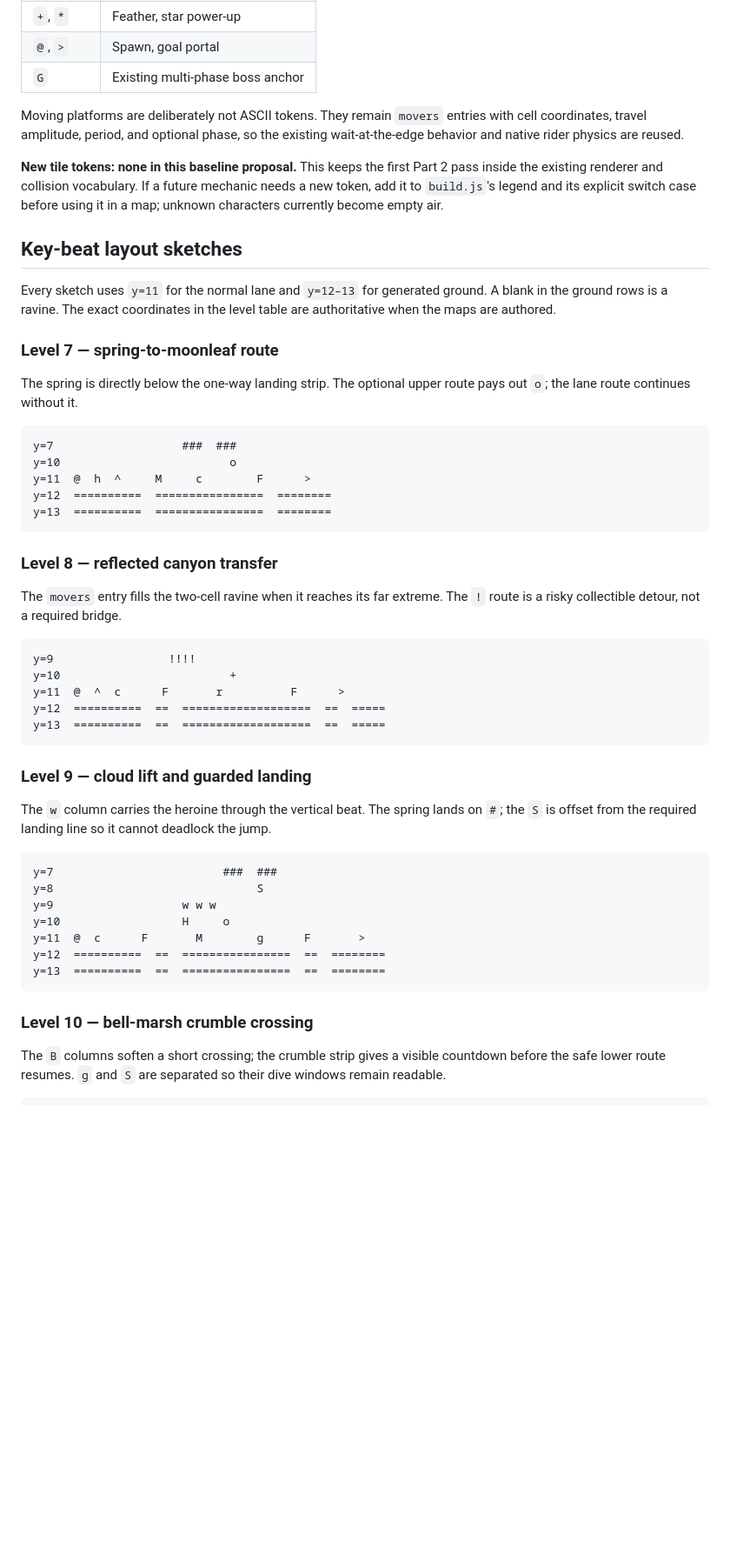
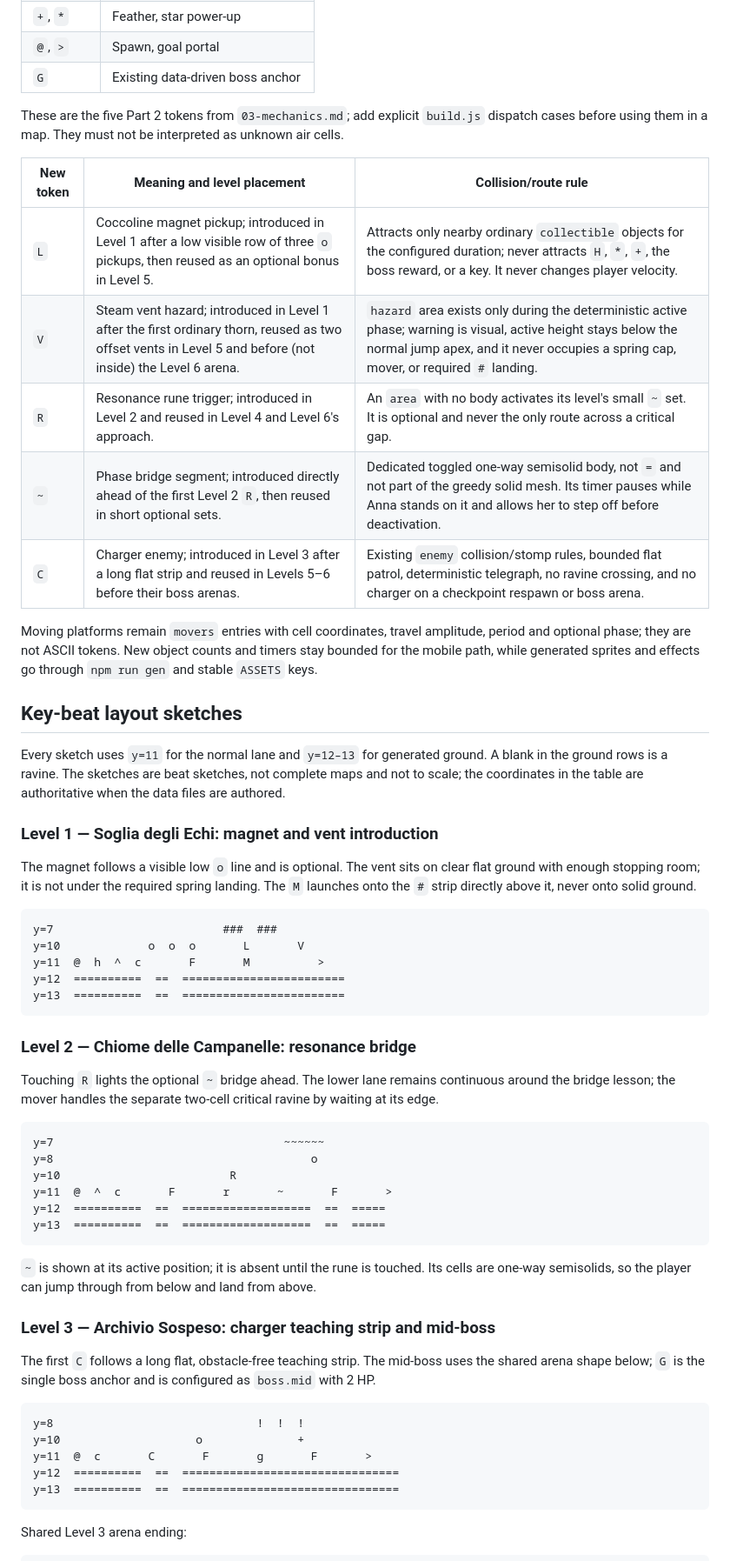
Before and after one commit to SamosGames/pixel-princess-platformer, a Markdown page: docs/part2/02-levels.md, the part around one of its changes. Shown at 87% size. Rendered like a GitHub page; blank space fills up the shorter version.

Commit message:
docs(part2): align levels with locked canon

````diff
--- a/docs/part2/02-levels.md
+++ b/docs/part2/02-levels.md
@@ -69,67 +75,74 @@ not complete 116–140-cell maps, and are not to scale.
 | `w`, `B`, `P` | Updraft, breeze, pendulum |
 | `+`, `*` | Feather, star power-up |
 | `@`, `>` | Spawn, goal portal |
-| `G` | Existing multi-phase boss anchor |
+| `G` | Existing data-driven boss anchor |
 
-Moving platforms are deliberately not ASCII tokens. They remain `movers` entries with cell
-coordinates, travel amplitude, period, and optional phase, so the existing wait-at-the-edge
-behavior and native rider physics are reused.
+These are the five Part 2 tokens from `03-mechanics.md`; add explicit `build.js` dispatch cases
+before using them in a map. They must not be interpreted as unknown air cells.
 
-**New tile tokens: none in this baseline proposal.** This keeps the first Part 2 pass inside
-the existing renderer and collision vocabulary. If a future mechanic needs a new token, add it
-to `build.js`'s legend and its explicit switch case before using it in a map; unknown
-characters currently become empty air.
+| New token | Meaning and level placement | Collision/route rule |
+| --- | --- | --- |
+| `L` | Coccoline magnet pickup; introduced in Level 1 after a low visible row of three `o` pickups, then reused as an optional bonus in Level 5. | Attracts only nearby ordinary `collectible` objects for the configured duration; never attracts `H`, `*`, `+`, the boss reward, or a key. It never changes player velocity. |
+| `V` | Steam vent hazard; introduced in Level 1 after the first ordinary thorn, reused as two offset vents in Level 5 and before (not inside) the Level 6 arena. | `hazard` area exists only during the deterministic active phase; warning is visual, active height stays below the normal jump apex, and it never occupies a spring cap, mover, or required `#` landing. |
+| `R` | Resonance rune trigger; introduced in Level 2 and reused in Level 4 and Level 6's approach. | An `area` with no body activates its level's small `~` set. It is optional and never the only route across a critical gap. |
+| `~` | Phase bridge segment; introduced directly ahead of the first Level 2 `R`, then reused in short optional sets. | Dedicated toggled one-way semisolid body, not `=` and not part of the greedy solid mesh. Its timer pauses while Anna stands on it and allows her to step off before deactivation. |
+| `C` | Charger enemy; introduced in Level 3 after a long flat strip and reused in Levels 5–6 before their boss arenas. | Existing `enemy` collision/stomp rules, bounded flat patrol, deterministic telegraph, no ravine crossing, and no charger on a checkpoint respawn or boss arena. |
+
+Moving platforms remain `movers` entries with cell coordinates, travel amplitude, period and
+optional phase; they are not ASCII tokens. New object counts and timers stay bounded for the
+mobile path, while generated sprites and effects go through `npm run gen` and stable `ASSETS`
+keys.
 
 ## Key-beat layout sketches
 
 Every sketch uses `y=11` for the normal lane and `y=12–13` for generated ground. A blank in
-the ground rows is a ravine. The exact coordinates in the level table are authoritative when
-the maps are authored.
+the ground rows is a ravine. The sketches are beat sketches, not complete maps and not to scale;
+the coordinates in the table are authoritative when the data files are authored.
 
-### Level 7 — spring-to-moonleaf route
+### Level 1 — Soglia degli Echi: magnet and vent introduction
 
-The spring is directly below the one-way landing strip. The optional upper route pays out
-`o`; the lane route continues without it.
+The magnet follows a visible low `o` line and is optional. The vent sits on clear flat ground
+with enough stopping room; it is not under the required spring landing. The `M` launches onto
+the `#` strip directly above it, never onto solid ground.
 
 ```text
-y=7                   ###  ###
-y=10                         o
-y=11  @  h  ^     M     c        F      >
-y=12  ==========  ================  ========
-y=13  ==========  ================  ========
+y=7                         ###  ###
+y=10             o  o  o       L       V
+y=11  @  h  ^  c       F       M          >
+y=12  ==========  ==  ========================
+y=13  ==========  ==  ========================
 ```
 
-### Level 8 — reflected canyon transfer
+### Level 2 — Chiome delle Campanelle: resonance bridge
 
-The `movers` entry fills the two-cell ravine when it reaches its far extreme. The `!` route
-is a risky collectible detour, not a required bridge.
+Touching `R` lights the optional `~` bridge ahead. The lower lane remains continuous around
+the bridge lesson; the mover handles the separate two-cell critical ravine by waiting at its edge.
 
 ```text
-y=9                 !!!!
-y=10                         +
-y=11  @  ^  c      F       r          F      >
+y=7                                  ~~~~~~
+y=8                                      o
+y=10                         R
+y=11  @  ^  c       F       r       ~       F       >
 y=12  ==========  ==  ===================  ==  =====
 y=13  ==========  ==  ===================  ==  =====
 ```
 
-### Level 9 — cloud lift and guarded landing
+`~` is shown at its active position; it is absent until the rune is touched. Its cells are
+one-way semisolids, so the player can jump through from below and land from above.
 
-The `w` column carries the heroine through the vertical beat. The spring lands on `#`; the
-`S` is offset from the required landing line so it cannot deadlock the jump.
+### Level 3 — Archivio Sospeso: charger teaching strip and mid-boss
+
+The first `C` follows a long flat, obstacle-free teaching strip. The mid-boss uses the shared
+arena shape below; `G` is the single boss anchor and is configured as `boss.mid` with 2 HP.
 
 ```text
-y=7                         ###  ###
-y=8                              S
-y=9                   w w w
-y=10                  H     o
-y=11  @  c      F       M        g      F       >
-y=12  ==========  ==  ================  ==  ========
-y=13  ==========  ==  ================  ==  ========
+y=8                              !  !  !
+y=10                    o              +
+y=11  @  c       C       F       g       F       >
+y=12  ==========  ==  ================================
+y=13  ==========  ==  ================================
 ```
 
-### Level 10 — bell-marsh crumble crossing
-
-The `B` columns soften a short crossing; the crumble strip gives a visible countdown before
-the safe lower route resumes. `g` and `S` are separated so their dive windows remain readable.
+Shared Level 3 arena ending:
 
 ```text
````
Also changed, not shown: other parts of docs/part2/02-levels.md (+171 -127 lines).
